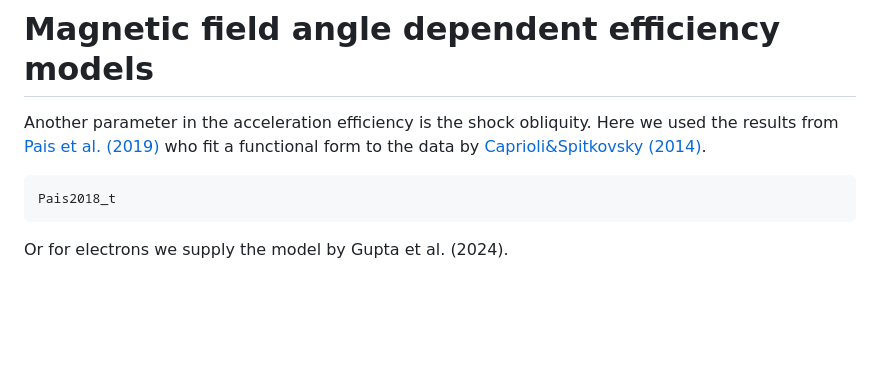
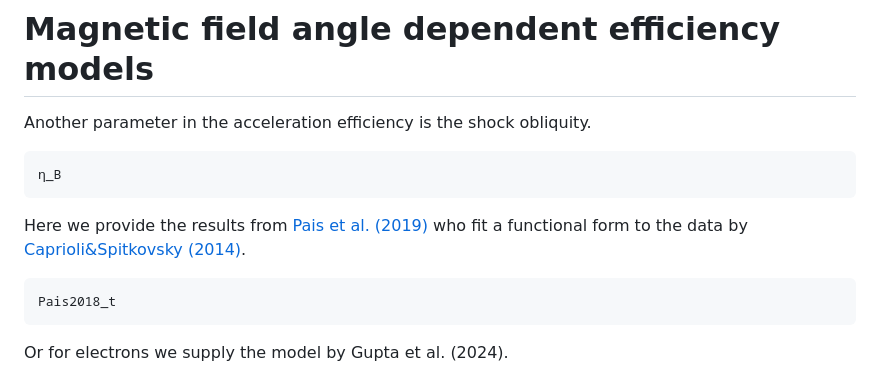
Before and after one commit to LudwigBoess/DiffusiveShockAccelerationModels.jl, a Markdown page: docs/src/index.md, the part around the change. Rendered like a GitHub page; blank space fills up the shorter version.

````diff
--- a/docs/src/index.md
+++ b/docs/src/index.md
@@ -101,7 +101,13 @@ kr_fitting_function
 
 # Magnetic field angle dependent efficiency models
 
-Another parameter in the acceleration efficiency is the shock obliquity. Here we used the results from [Pais et al. (2019)](http://arxiv.org/abs/1907.04300) who fit a functional form to the data by [Caprioli&Spitkovsky (2014)](https://ui.adsabs.harvard.edu/abs/2014ApJ...783...91C/abstract).
+Another parameter in the acceleration efficiency is the shock obliquity.
+
+```@docs
+η_B
+```
+
+Here we provide the results from [Pais et al. (2019)](http://arxiv.org/abs/1907.04300) who fit a functional form to the data by [Caprioli&Spitkovsky (2014)](https://ui.adsabs.harvard.edu/abs/2014ApJ...783...91C/abstract).
 
 ```@docs
 Pais2018_t
````
